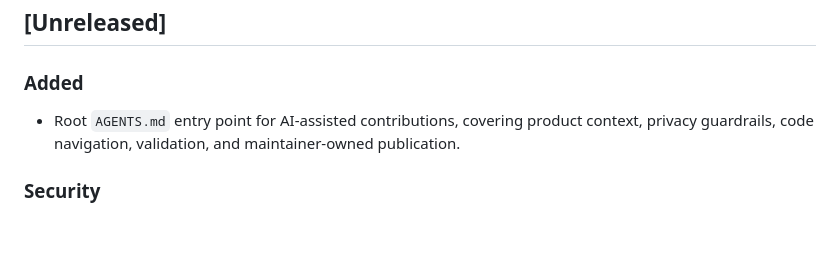
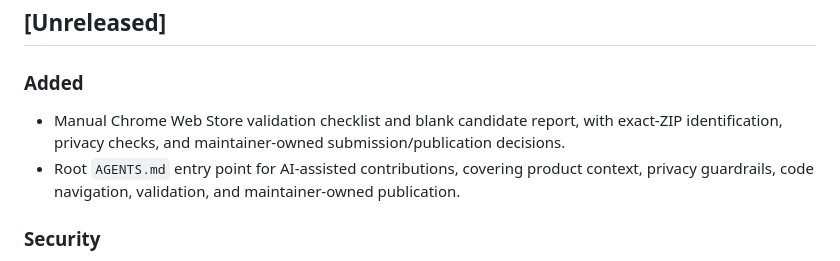
Before and after one commit to ArmorIntel/mustela, a Markdown page: CHANGELOG.md, the part around the change. Rendered like a GitHub page; blank space fills up the shorter version.

```diff
--- a/CHANGELOG.md
+++ b/CHANGELOG.md
@@ -7,6 +7,7 @@ The format is based on [Keep a Changelog](https://keepachangelog.com/en/1.1.0/),
 ## [Unreleased]
 
 ### Added
+- Manual Chrome Web Store validation checklist and blank candidate report, with exact-ZIP identification, privacy checks, and maintainer-owned submission/publication decisions.
 - Root `AGENTS.md` entry point for AI-assisted contributions, covering product context, privacy guardrails, code navigation, validation, and maintainer-owned publication.
 
 ### Security
```
Also changed, not shown: README.md (+2 -0 lines), docs/RELEASE_VALIDATION.md (added, +236 -0 lines).
